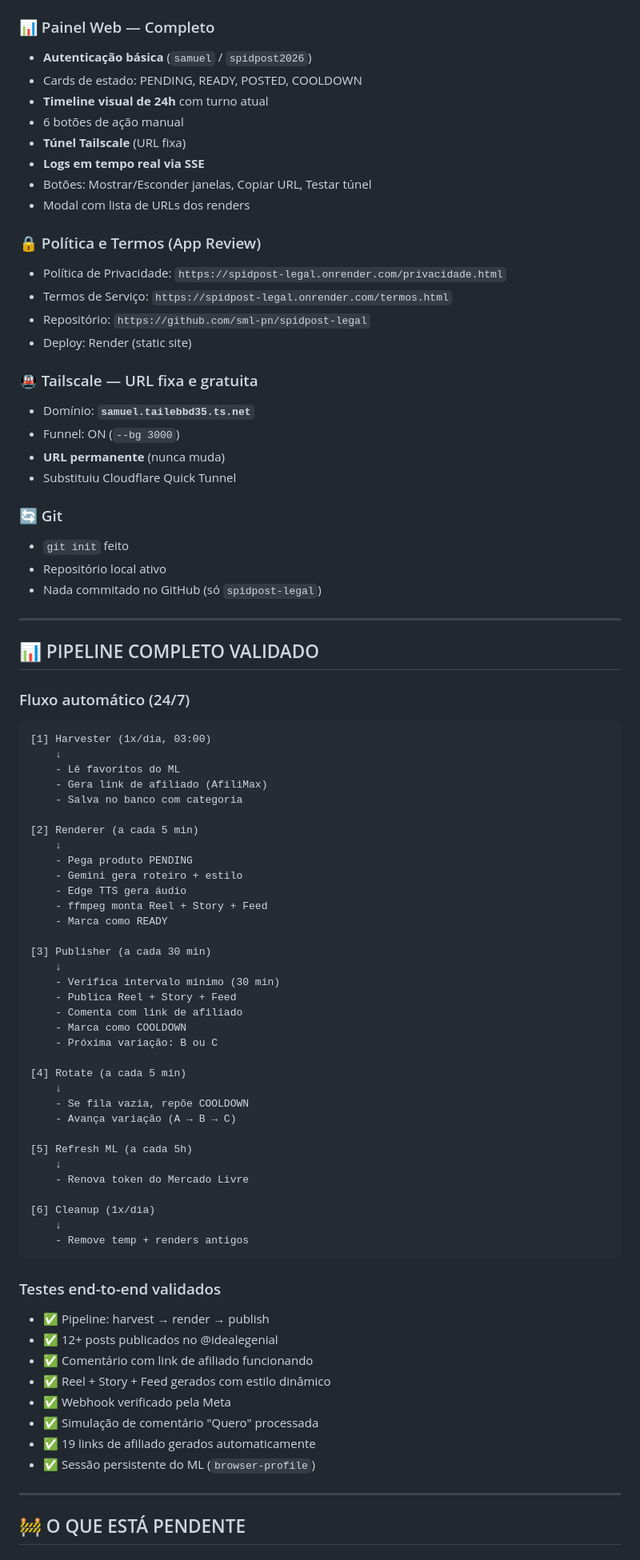
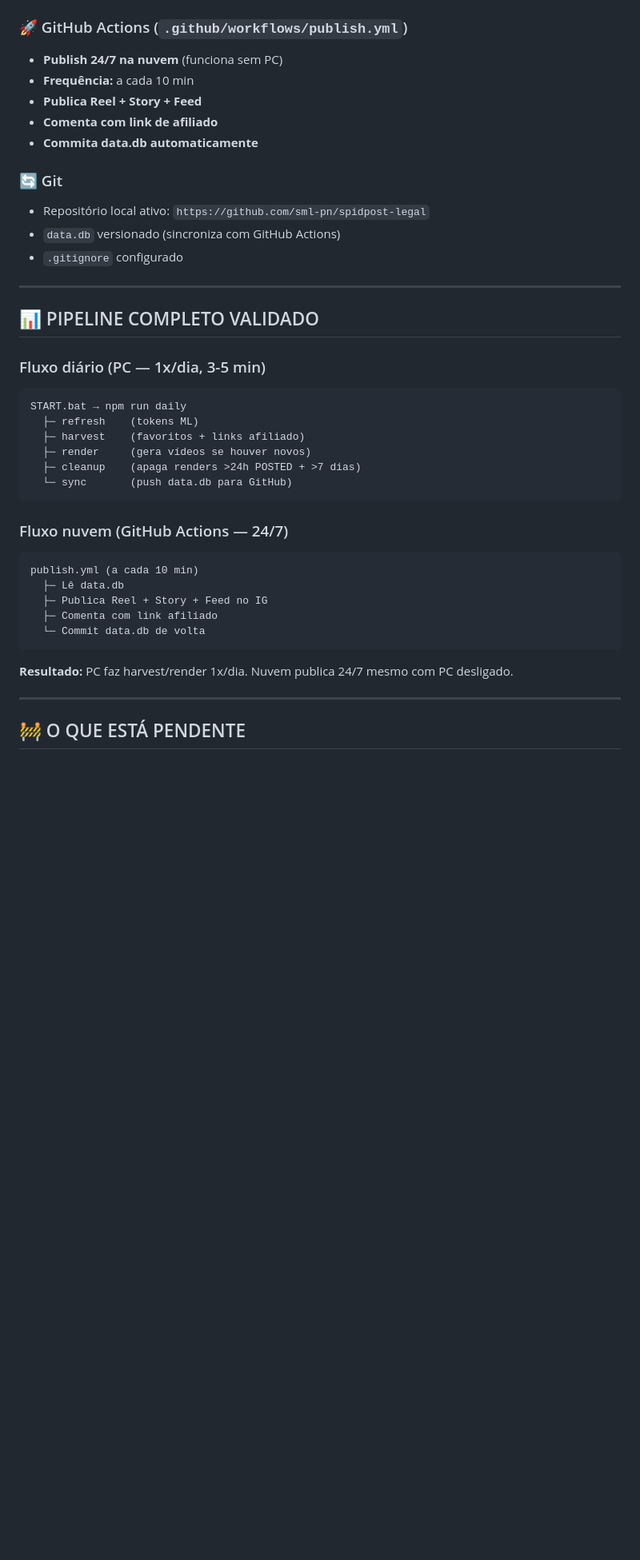
Before and after one commit to sml-pn/spidpost-legal, a Markdown page: STATUS.md, the part around one of its changes. Shown at 80% size. Drawn GitHub-style; blank space fills up the shorter version.

````diff
--- a/STATUS.md
+++ b/STATUS.md
@@ -103,84 +120,42 @@ Tabelas:
 - `scheduler.ts` — 5 jobs com locks por categoria
 - `panel.html` / `panel.css` / `panel.js` — painel completo
 
-### 📊 Painel Web — Completo
-- **Autenticação básica** (`samuel` / `spidpost2026`)
-- Cards de estado: PENDING, READY, POSTED, COOLDOWN
-- **Timeline visual de 24h** com turno atual
-- 6 botões de ação manual
-- **Túnel Tailscale** (URL fixa)
-- **Logs em tempo real via SSE**
-- Botões: Mostrar/Esconder janelas, Copiar URL, Testar túnel
-- Modal com lista de URLs dos renders
-
-### 🔒 Política e Termos (App Review)
-- Política de Privacidade: `https://spidpost-legal.onrender.com/privacidade.html`
-- Termos de Serviço: `https://spidpost-legal.onrender.com/termos.html`
-- Repositório: `https://github.com/sml-pn/spidpost-legal`
-- Deploy: Render (static site)
-
-### 🚇 Tailscale — URL fixa e gratuita
-- Domínio: **`samuel.tailebbd35.ts.net`**
-- Funnel: ON (`--bg 3000`)
-- **URL permanente** (nunca muda)
-- Substituiu Cloudflare Quick Tunnel
+### 🚀 GitHub Actions (`.github/workflows/publish.yml`)
+- **Publish 24/7 na nuvem** (funciona sem PC)
+- **Frequência:** a cada 10 min
+- **Publica Reel + Story + Feed**
+- **Comenta com link de afiliado**
+- **Commita data.db automaticamente**
 
 ### 🔄 Git
-- `git init` feito
-- Repositório local ativo
-- Nada commitado no GitHub (só `spidpost-legal`)
+- Repositório local ativo: `https://github.com/sml-pn/spidpost-legal`
+- `data.db` versionado (sincroniza com GitHub Actions)
+- `.gitignore` configurado
 
 ---
 
 ## 📊 PIPELINE COMPLETO VALIDADO
 
-### Fluxo automático (24/7)
+### Fluxo diário (PC — 1x/dia, 3-5 min)
 ```
-[1] Harvester (1x/dia, 03:00)
-    ↓
-    - Lê favoritos do ML
-    - Gera link de afiliado (AfiliMax)
-    - Salva no banco com categoria
-
-[2] Renderer (a cada 5 min)
-    ↓
-    - Pega produto PENDING
-    - Gemini gera roteiro + estilo
-    - Edge TTS gera áudio
-    - ffmpeg monta Reel + Story + Feed
-    - Marca como READY
-
-[3] Publisher (a cada 30 min)
-    ↓
-    - Verifica intervalo mínimo (30 min)
-    - Publica Reel + Story + Feed
-    - Comenta com link de afiliado
-    - Marca como COOLDOWN
-    - Próxima variação: B ou C
-
-[4] Rotate (a cada 5 min)
-    ↓
-    - Se fila vazia, repõe COOLDOWN
-    - Avança variação (A → B → C)
-
-[5] Refresh ML (a cada 5h)
-    ↓
-    - Renova token do Mercado Livre
-
-[6] Cleanup (1x/dia)
-    ↓
-    - Remove temp + renders antigos
+START.bat → npm run daily
+  ├─ refresh    (tokens ML)
+  ├─ harvest    (favoritos + links afiliado)
+  ├─ render     (gera vídeos se houver novos)
+  ├─ cleanup    (apaga renders >24h POSTED + >7 dias)
+  └─ sync       (push data.db para GitHub)
 ```
 
-### Testes end-to-end validados
-- ✅ Pipeline: harvest → render → publish
-- ✅ 12+ posts publicados no @idealegenial
-- ✅ Comentário com link de afiliado funcionando
-- ✅ Reel + Story + Feed gerados com estilo dinâmico
-- ✅ Webhook verificado pela Meta
-- ✅ Simulação de comentário "Quero" processada
-- ✅ 19 links de afiliado gerados automaticamente
-- ✅ Sessão persistente do ML (`browser-profile`)
+### Fluxo nuvem (GitHub Actions — 24/7)
+```
+publish.yml (a cada 10 min)
+  ├─ Lê data.db
+  ├─ Publica Reel + Story + Feed no IG
+  ├─ Comenta com link afiliado
+  └─ Commit data.db de volta
+```
+
+**Resultado:** PC faz harvest/render 1x/dia. Nuvem publica 24/7 mesmo com PC desligado.
 
 ---
 
````
Also changed, not shown: other parts of STATUS.md (+152 -210 lines).
